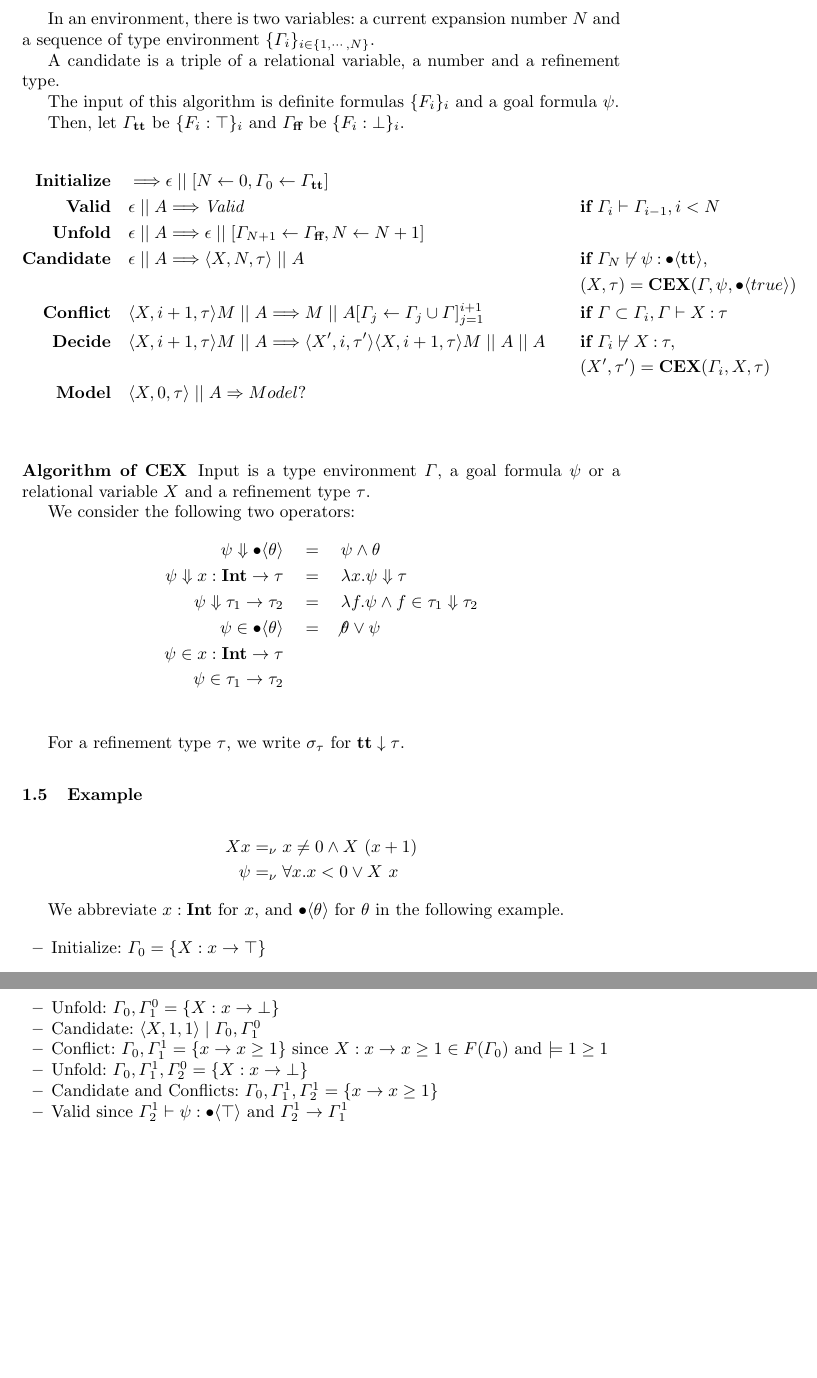
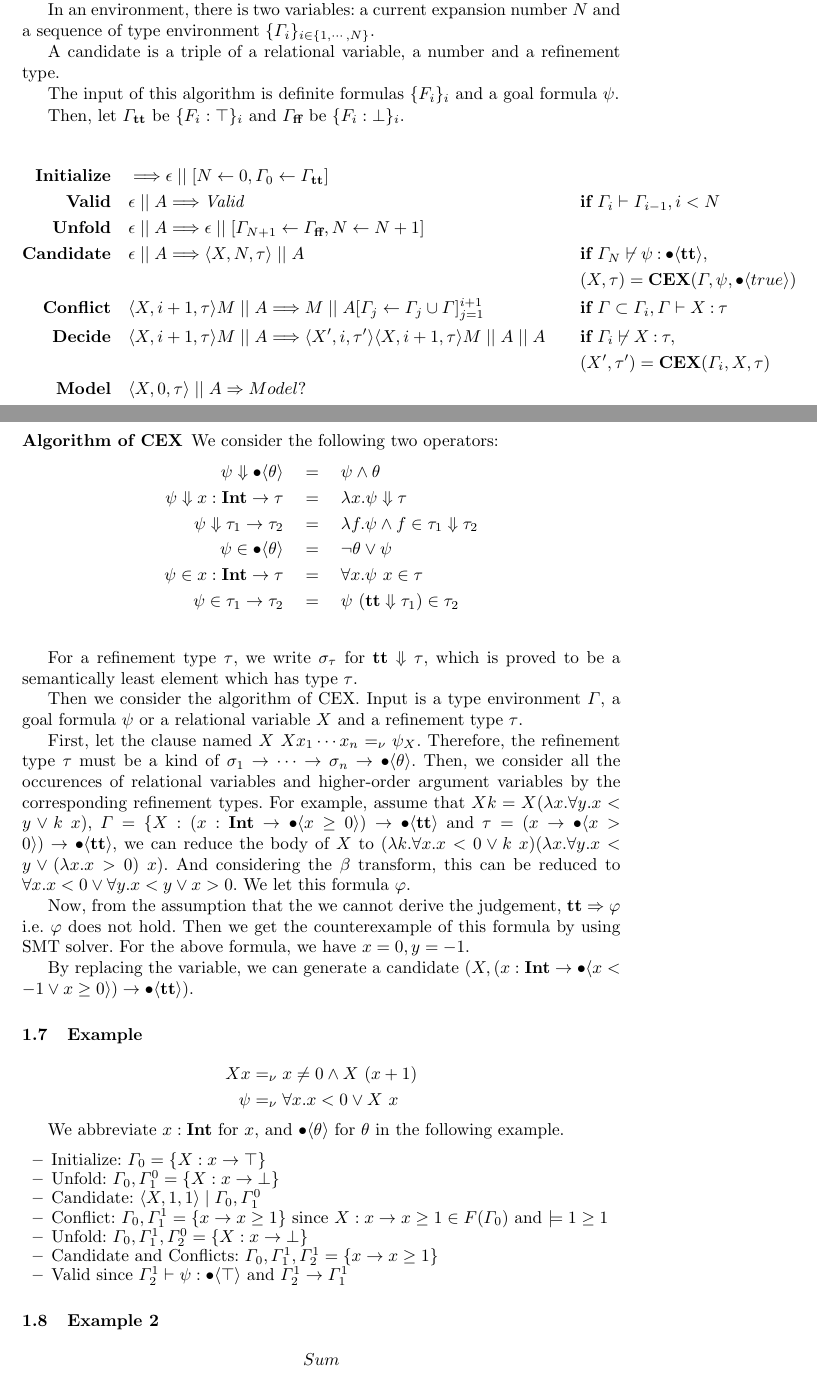
Before and after one commit to jimmyeaaaaah/hopdr, a LaTeX paper (system/system.tex): two parts of pages 2 and 3 of 3, joined at a grey line, cut so that both start at the same text, the shorter picture padded with empty space. Compiled offline with pdfLaTeX.

Commit message:
mtg 12 25

```diff
--- a/system/system.tex
+++ b/system/system.tex
@@ -209,9 +251,6 @@ and \( \Gamma_\false \) be \( \{F_i: \bot \}_i \).
 
 \subsubsection{Algorithm of \( \mathbf{CEX} \)}
 
-Input is a type environment \( \Gamma \), a goal formula \( \psi \)
-or a relational variable \( X \) and a refinement type \( \tau \).
-
 We consider the following two operators:
 \begin{align*}
     \psi \Downarrow \typebool{\constraint} \quad
@@ -224,18 +263,50 @@ We consider the following two operators:
         &= \quad \lambda f. \psi \land f \in \tau_1 \Downarrow \tau_2
         \\
     \psi \in \typebool{\constraint} \quad
-        &= \quad \not \theta \lor \psi
+        &= \quad \lnot \theta \lor \psi
         \\
     \psi \in \typeint{x} \to \tau   \quad
-        &
+        &= \quad \forall x. \psi\ x \in \tau
         \\
     \psi \in \tau_1 \to \tau_2 \quad
-        &
+        &= \quad \psi\ (\true \Downarrow \tau_1) \in \tau_2
         \\
 \end{align*}
 
 For a refinement type \( \tau \),
-we write \( \sigma_\tau \) for \( \true \downarrow \tau \).
+we write \( \sigma_\tau \) for \( \true \Downarrow \tau \),
+which is proved to be a semantically least element which has
+type \( \tau \).
+
+Then we consider the algorithm of CEX.
+Input is a type environment \( \Gamma \), a goal formula \( \psi \)
+or a relational variable \( X \) and a refinement type \( \tau \).
+
+First, let the clause named \( X \) \( X x_1 \cdots x_n =_\nu \psi_X \).
+Therefore, the refinement type \( \tau \) must be a kind of
+\( \sigma_1 \rightarrow \cdots \rightarrow \sigma_n \rightarrow
+\typebool{\theta} \).
+Then, we consider all the occurences of relational variables and higher-order
+argument variables by the corresponding refinement types.
+For example, assume that \(X k = X (\lambda x. \forall y. x < y \lor k\ x) \),
+\( \Gamma = \{ X: (\typeint{x} \rightarrow \typebool{x \geq 0}) \rightarrow
+\typebool{\true} \)
+and \( \tau = (x \to \typebool{x > 0}) \to \typebool{\true}\),
+we can reduce the body of \( X \) to
+\( (\lambda k. \forall x. x < 0 \lor k\ x)
+(\lambda x. \forall y. x < y \lor (\lambda x. x > 0)\ x)
+\). And considering the \( \beta \) transform, this can be reduced to
+\( \forall x. x < 0 \lor \forall y. x < y \lor x > 0\). We let this formula \(
+\varphi \).
+
+Now, from the assumption that the we cannot derive the judgement,
+\( \true \Rightarrow \varphi \) i.e. \( \varphi \) does not hold.
+Then we get the counterexample of this formula by using SMT solver.
+For the above formula, we have \( x = 0, y = -1 \).
+
+By replacing the variable, we can generate a candidate
+\( (X, (\typeint{x} \to \typebool{x < -1 \lor x \geq 0}) \rightarrow
+\typebool{\true}) \).
 
 \subsection{Example}
 
@@ -259,5 +330,10 @@ We abbreviate \(\typeint{x}\) for \(x\), and \(\typebool{\theta}\) for
         and \(\Gamma_2^1 \rightarrow \Gamma_1^1\)
 \end{itemize}
 
+\subsection{Example 2}
+
+\begin{align*}
+    Sum
+\end{align*}
 
 \end{document}
```
Also changed, not shown: system/system.tex (42 more changed lines).
